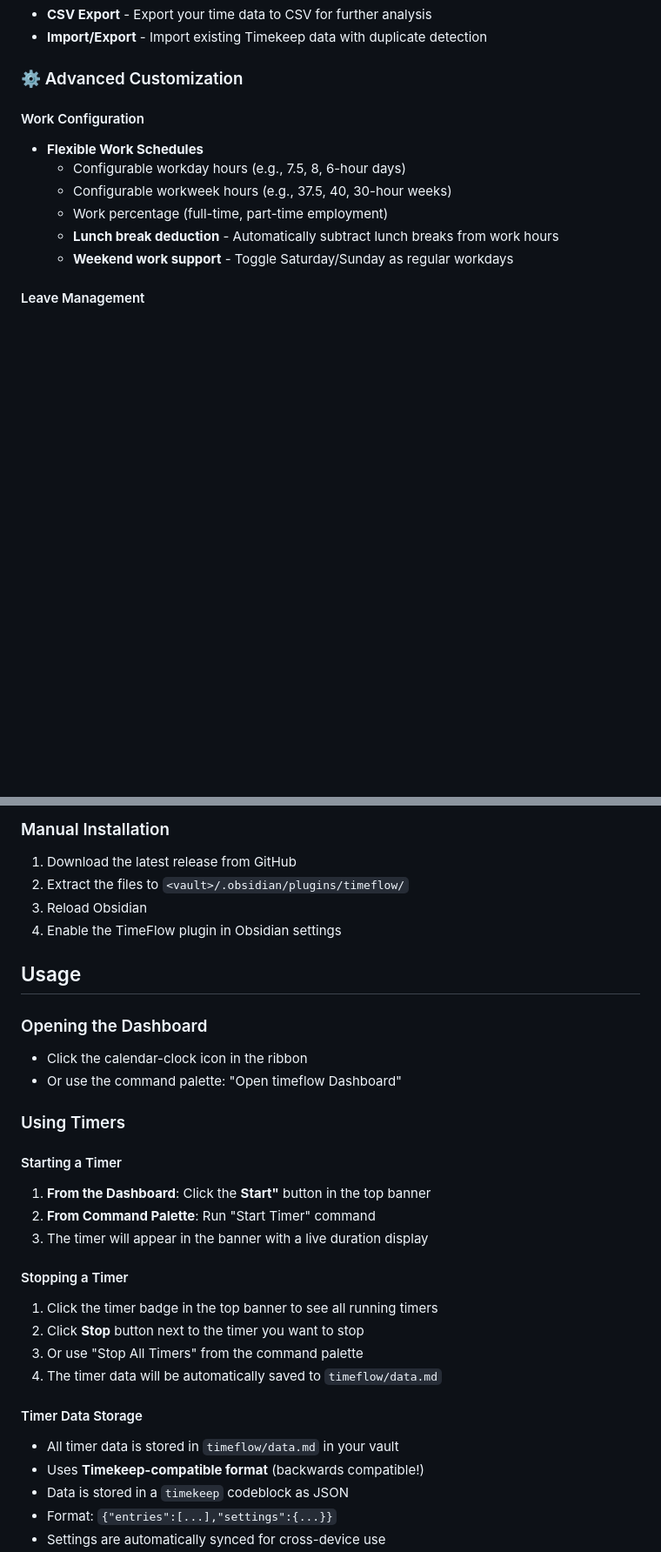
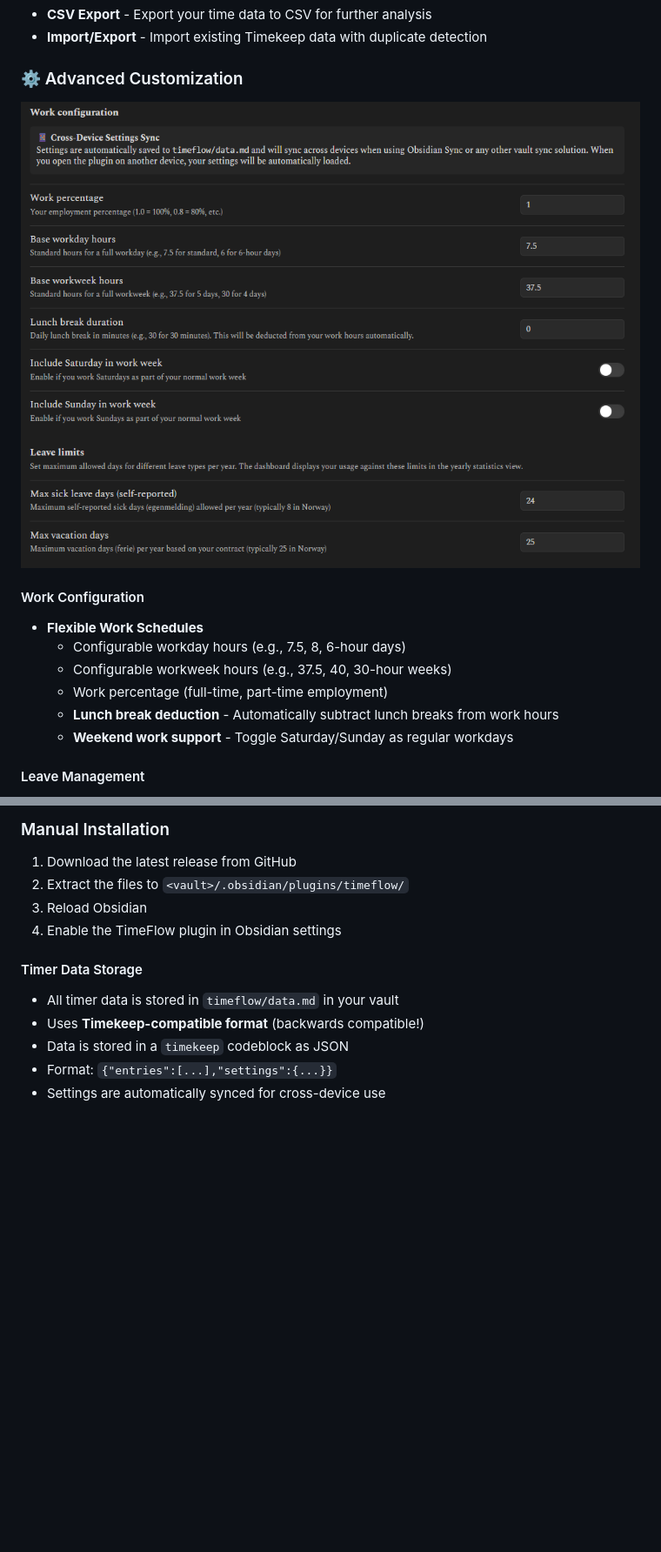
Before and after one commit to gaut3/timeflow, a Markdown page: README.md, 2 parts joined by grey strips. Shown at 87% size. GitHub-like rendering; blank space fills up the shorter version.

```diff
--- a/README.md
+++ b/README.md
@@ -42,7 +44,7 @@ timeflow provides a comprehensive flextime tracking dashboard with **built-in ti
 - **Import/Export** - Import existing Timekeep data with duplicate detection
 
 ### ⚙️ Advanced Customization
-
+![timeflow-settings](https://github.com/gaut3/timeflow/blob/main/images/timeflow-settings.png?raw=true)
 #### Work Configuration
 - **Flexible Work Schedules**
   - Configurable workday hours (e.g., 7.5, 8, 6-hour days)
@@ -105,28 +107,6 @@ timeflow provides a comprehensive flextime tracking dashboard with **built-in ti
 3. Reload Obsidian
 4. Enable the TimeFlow plugin in Obsidian settings
 
-## Usage
-
-### Opening the Dashboard
-
-- Click the calendar-clock icon in the ribbon
-- Or use the command palette: "Open timeflow Dashboard"
-
-### Using Timers
-
-#### Starting a Timer
-
-1. **From the Dashboard**: Click the **Start"** button in the top banner
-2. **From Command Palette**: Run "Start Timer" command
-3. The timer will appear in the banner with a live duration display
-
-#### Stopping a Timer
-
-1. Click the timer badge in the top banner to see all running timers
-2. Click **Stop** button next to the timer you want to stop
-3. Or use "Stop All Timers" from the command palette
-4. The timer data will be automatically saved to `timeflow/data.md`
-
 #### Timer Data Storage
 
 - All timer data is stored in `timeflow/data.md` in your vault
```
Also changed, not shown: other parts of README.md (+9 -84 lines).
